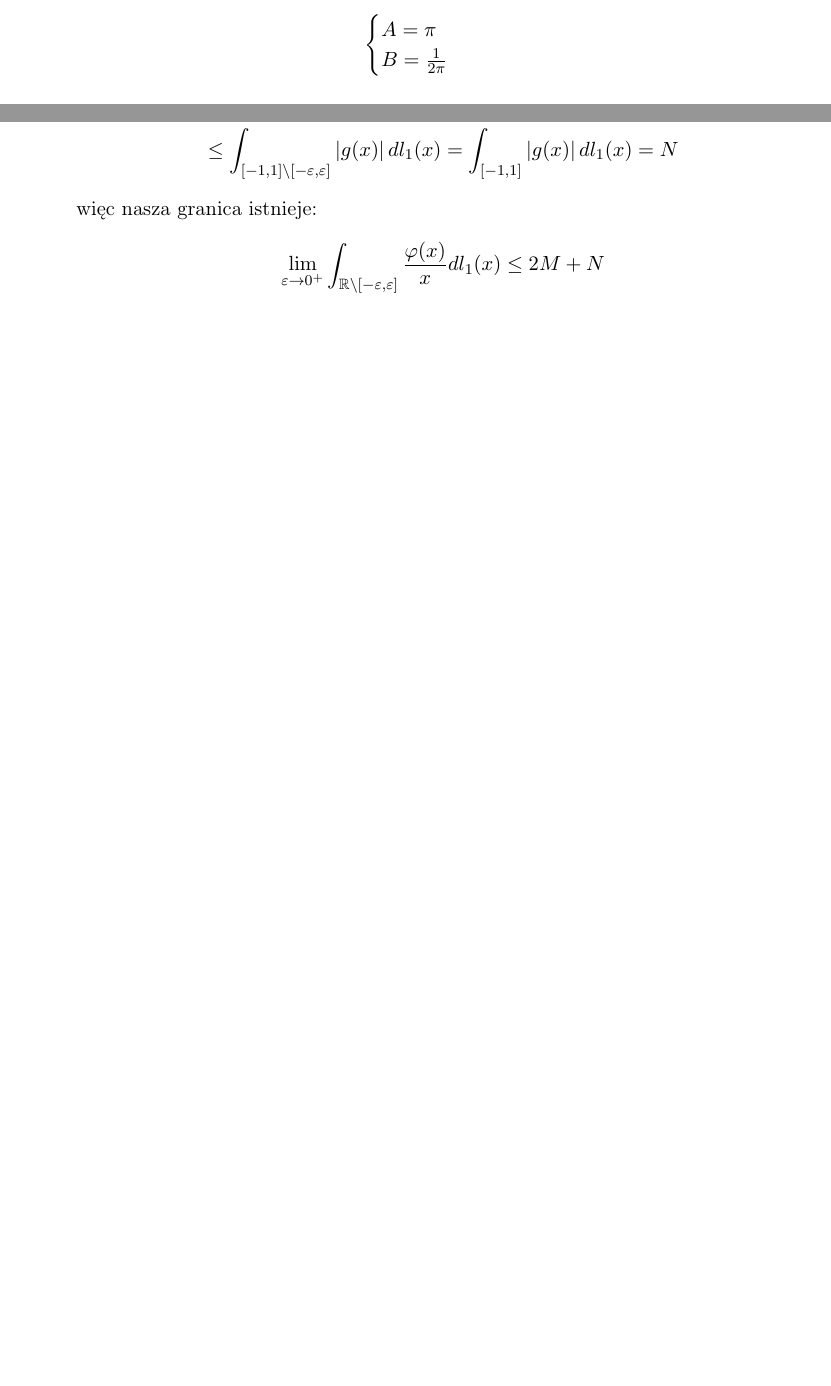
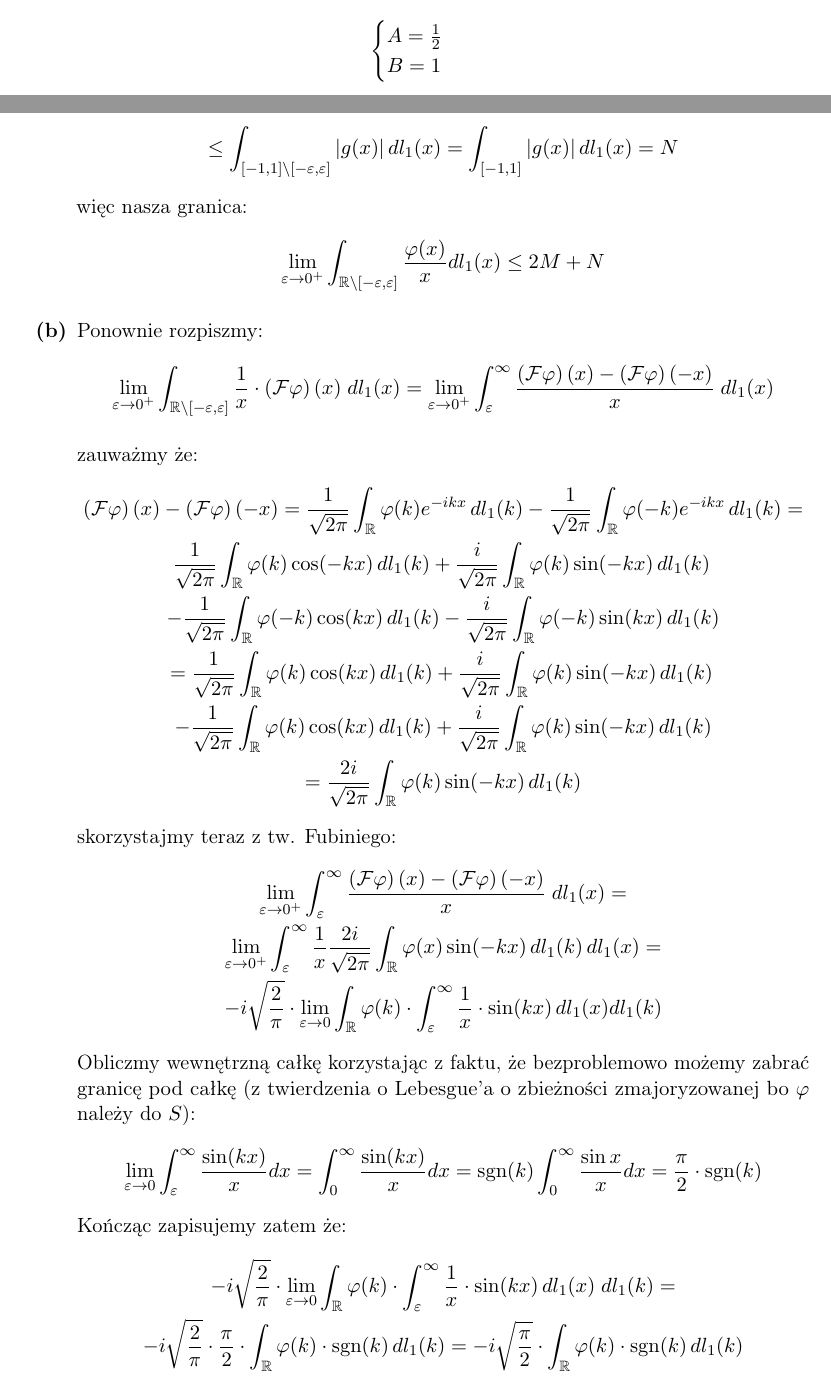
Before and after one commit to Empajerek/studia_notatki, a LaTeX document (analiza22/zadanie2.tex): two parts of pages 3 and 4 of 4 before the commit and two parts of pages 3 and 5 of 5 after it, joined at a grey line, cut so that both start at the same text, the shorter picture padded with empty space. Compiled offline with pdfLaTeX; a LaTeX package or settings file that is missing is left out.

Commit message:
analiza22: seria 2 added 4b

```diff
--- a/analiza22/zadanie2.tex
+++ b/analiza22/zadanie2.tex
@@ -172,7 +172,7 @@
     zatem porównując mamy że współczynniki $A, B$ to odpowiednio:
     \[
         \begin{cases}
-            A = \pi \\
-            B = \frac{1}{2 \pi}
+            A = \frac{1}{2} \\
+            B = 1
         \end{cases}
     \]
@@ -246,7 +249,7 @@
                 \leq \int_{[-1,1] \backslash [-\varepsilon, \varepsilon]} \abs{ g(x)} dl_1 (x) =
                 \int_{[-1,1]} \abs{g(x)} dl_1 (x) = N
             \end{gather*}
-            więc nasza granica istnieje:
+            więc nasza granica:
             \begin{gather*}
                \lim_{\varepsilon \to 0^+} \int_{\RR \backslash [-\varepsilon, \varepsilon]}
                    \frac{\varphi (x)}{x} dl_1 (x) \leq
@@ -256,2 +258,58 @@
 
+        \item Ponownie rozpiszmy:
+            \begin{gather*}
+                \lim_{\varepsilon \to 0^+} \int_{\RR \backslash [-\varepsilon, \varepsilon]}
+                    \frac{1}{x} \cdot \left ( \mathcal{F} \varphi  \right ) (x) \; dl_1 (x) =
+                \lim_{\varepsilon \to 0^+} \int_{\varepsilon}^{\infty}
+                    \frac{
+                        \left ( \mathcal{F} \varphi  \right ) (x) -
+                        \left ( \mathcal{F} \varphi \right ) (-x)
+                    }{x} \; dl_1 (x)
+            \end{gather*}
+
+            zauważmy że:
+            \begin{gather*}
+                \left ( \mathcal{F} \varphi  \right ) (x) - \left ( \mathcal{F} \varphi \right ) (-x) =
+                \frac{1}{\sqrt{2 \pi } } \int_{\RR} \varphi (k) e^{-ikx} \, dl_1 (k) -
+                \frac{1}{\sqrt{2 \pi } } \int_{\RR} \varphi (-k) e^{-ikx} \, dl_1 (k) =
+                \\
+                \frac{1}{\sqrt{2 \pi } } \int_{\RR} \varphi (k) \cos (-kx) \, dl_1 (k) +
+                \frac{i}{\sqrt{2 \pi } } \int_{\RR} \varphi (k) \sin (-kx) \, dl_1 (k) \, \\ -
+                \frac{1}{\sqrt{2 \pi } } \int_{\RR} \varphi (-k) \cos (kx) \, dl_1 (k) -
+                \frac{i}{\sqrt{2 \pi } } \int_{\RR} \varphi (-k) \sin (kx) \, dl_1 (k) \\ =
+                \frac{1}{\sqrt{2 \pi } } \int_{\RR} \varphi (k) \cos (kx) \, dl_1 (k) +
+                \frac{i}{\sqrt{2 \pi } } \int_{\RR} \varphi (k) \sin (-kx) \, dl_1 (k) \, \\ -
+                \frac{1}{\sqrt{2 \pi } } \int_{\RR} \varphi (k) \cos (kx) \, dl_1 (k) +
+                \frac{i}{\sqrt{2 \pi } } \int_{\RR} \varphi (k) \sin (-kx) \, dl_1 (k) \\ =
+                \frac{2i}{\sqrt{2 \pi } } \int_{\RR} \varphi (k) \sin (-kx) \, dl_1 (k)
+            \end{gather*}
+            skorzystajmy teraz z tw. Fubiniego:
+            \begin{gather*}
+                \lim_{\varepsilon \to 0^+} \int_{\varepsilon}^{\infty}
+                    \frac{
+                        \left ( \mathcal{F} \varphi  \right ) (x) -
+                        \left ( \mathcal{F} \varphi \right ) (-x)
+                    }{x} \; dl_1 (x) = \\
+                \lim_{\varepsilon \to 0^+} \int_{\varepsilon}^{\infty} \frac{1}{x}
+                    \frac{2i}{\sqrt{2 \pi } } \int_{\RR} \varphi (x) \sin (-kx) \, dl_1 (k) \, dl_1 (x) = \\
+                    -i \sqrt{\frac{2}{\pi}} \cdot \lim_{\varepsilon \to 0} \int_{\RR} \varphi (k) \cdot
+                    \int_{\varepsilon}^{\infty } \frac{1}{x} \cdot \sin (kx) \, dl_1 (x) dl_1(k)
+            \end{gather*}
+            Obliczmy wewnętrzną całkę korzystając z faktu, że bezproblemowo możemy
+            zabrać granicę pod całkę (z twierdzenia o Lebesgue'a o zbieżności zmajoryzowanej
+            bo $\varphi$ należy do $S$):
+            \begin{gather*}
+                \lim_{\varepsilon \to 0} \int_{\varepsilon}^{\infty } \frac{\sin (kx)}{x} dx =
+                \int_0^{\infty } \frac{\sin (kx)}{x} dx = \sgn (k) \int_0^{\infty } \frac{\sin x}{x} dx =
+                \frac{\pi }{2} \cdot \sgn (k)
+            \end{gather*}
+            Kończąc zapisujemy zatem że:
+            \begin{gather*}
+                   -i \sqrt{\frac{2}{\pi}} \cdot \lim_{\varepsilon \to 0} \int_{\RR} \varphi (k) \cdot
+                   \int_{\varepsilon}^{\infty } \frac{1}{x} \cdot \sin (kx) \, dl_1 (x) \; dl_1(k) = \\
+                   -i \sqrt{\frac{2}{\pi}} \cdot \frac{\pi }{2} \cdot
+                       \int_{\RR} \varphi (k) \cdot \sgn (k) \, dl_1 (k) =
+                   -i \sqrt{\frac{\pi }{2}} \cdot \int_{\RR} \varphi (k) \cdot \sgn (k) \, dl_1 (k)
+            \end{gather*}
+        \end{walk}
  \end{document}
```
Also changed, not shown: analiza22/out/zadanie2.pdf, analiza22/zadanie2.tex (20 more changed lines), 5 other files.
